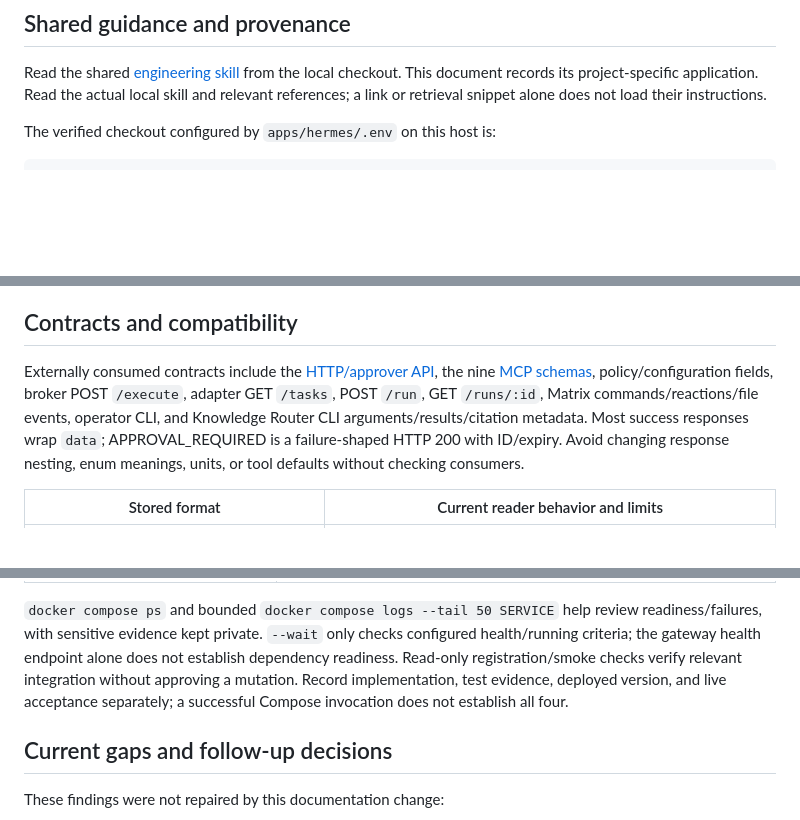
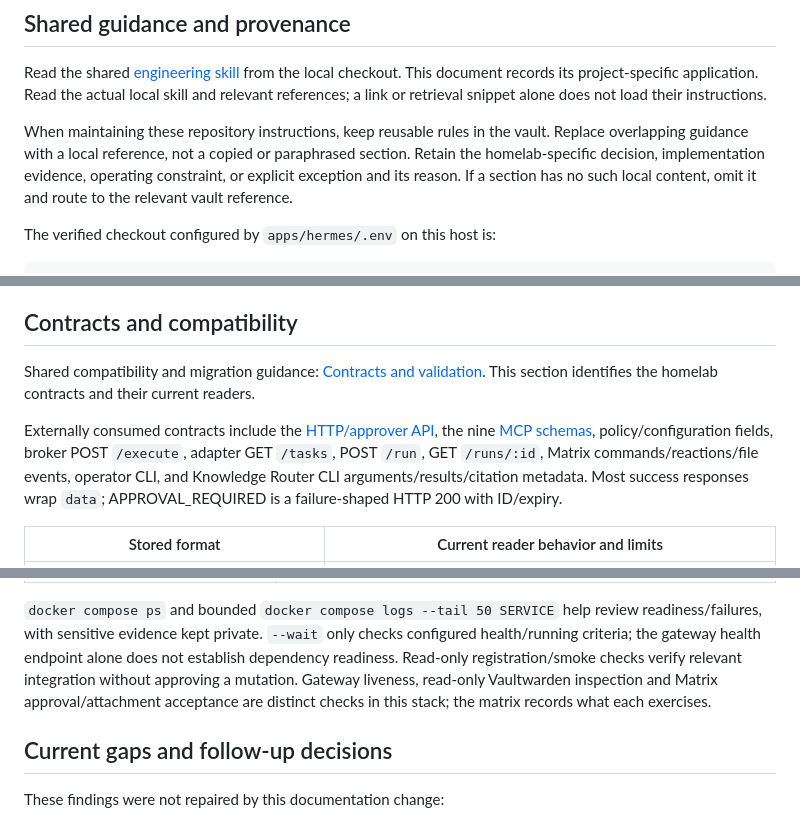
Before and after one commit to zmzm/pentagon-homelab, a Markdown page: docs/engineering.md, 3 parts joined by grey strips. Rendered like a GitHub page; blank space fills up the shorter version.

```diff
--- a/docs/engineering.md
+++ b/docs/engineering.md
@@ -16,6 +16,12 @@ Read the shared [engineering skill](/home/pentagon-admin/Documents/apps/obsidian
 from the local checkout. This document records its project-specific application.
 Read the actual local skill and relevant references; a link or retrieval snippet
 alone does not load their instructions.
+
+When maintaining these repository instructions, keep reusable rules in the vault.
+Replace overlapping guidance with a local reference, not a copied or paraphrased
+section. Retain the homelab-specific decision, implementation evidence, operating
+constraint, or explicit exception and its reason. If a section has no such local
+content, omit it and route to the relevant vault reference.
 
 The verified checkout configured by `apps/hermes/.env` on this host is:
 
@@ -234,13 +244,16 @@ files, or rerun paid planning to repair delivery. See the existing
 
 ## Contracts and compatibility
 
+Shared compatibility and migration guidance:
+[Contracts and validation](/home/pentagon-admin/Documents/apps/obsidian-vaults/coding/common/engineering/references/contracts-and-validation.md).
+This section identifies the homelab contracts and their current readers.
+
 Externally consumed contracts include the [HTTP/approver API](../apps/hermes/README.md#stable-tool-api),
 the nine [MCP schemas](../apps/hermes/gateway_mcp.py), policy/configuration fields,
 broker POST `/execute`, adapter GET `/tasks`, POST `/run`, GET `/runs/:id`,
 Matrix commands/reactions/file events, operator CLI, and Knowledge Router CLI
 arguments/results/citation metadata. Most success responses wrap `data`;
-APPROVAL_REQUIRED is a failure-shaped HTTP 200 with ID/expiry. Avoid changing
-response nesting, enum meanings, units, or tool defaults without checking consumers.
+APPROVAL_REQUIRED is a failure-shaped HTTP 200 with ID/expiry.
 
 | Stored format | Current reader behavior and limits |
 | --- | --- |
@@ -452,9 +469,9 @@ for only the required service(s). Bind-mounted/config-only changes may require
 review readiness/failures, with sensitive evidence kept private. `--wait` only
 checks configured health/running criteria; the gateway health endpoint alone
 does not establish dependency readiness. Read-only registration/smoke checks
-verify relevant integration without approving a mutation. Record implementation,
-test evidence, deployed version, and live acceptance separately; a successful
-Compose invocation does not establish all four.
+verify relevant integration without approving a mutation. Gateway liveness,
+read-only Vaultwarden inspection and Matrix approval/attachment acceptance are
+distinct checks in this stack; the matrix records what each exercises.
 
 ## Current gaps and follow-up decisions
 
```
Also changed, not shown: other parts of docs/engineering.md (+37 -29 lines), AGENTS.md (+20 -11 lines).
